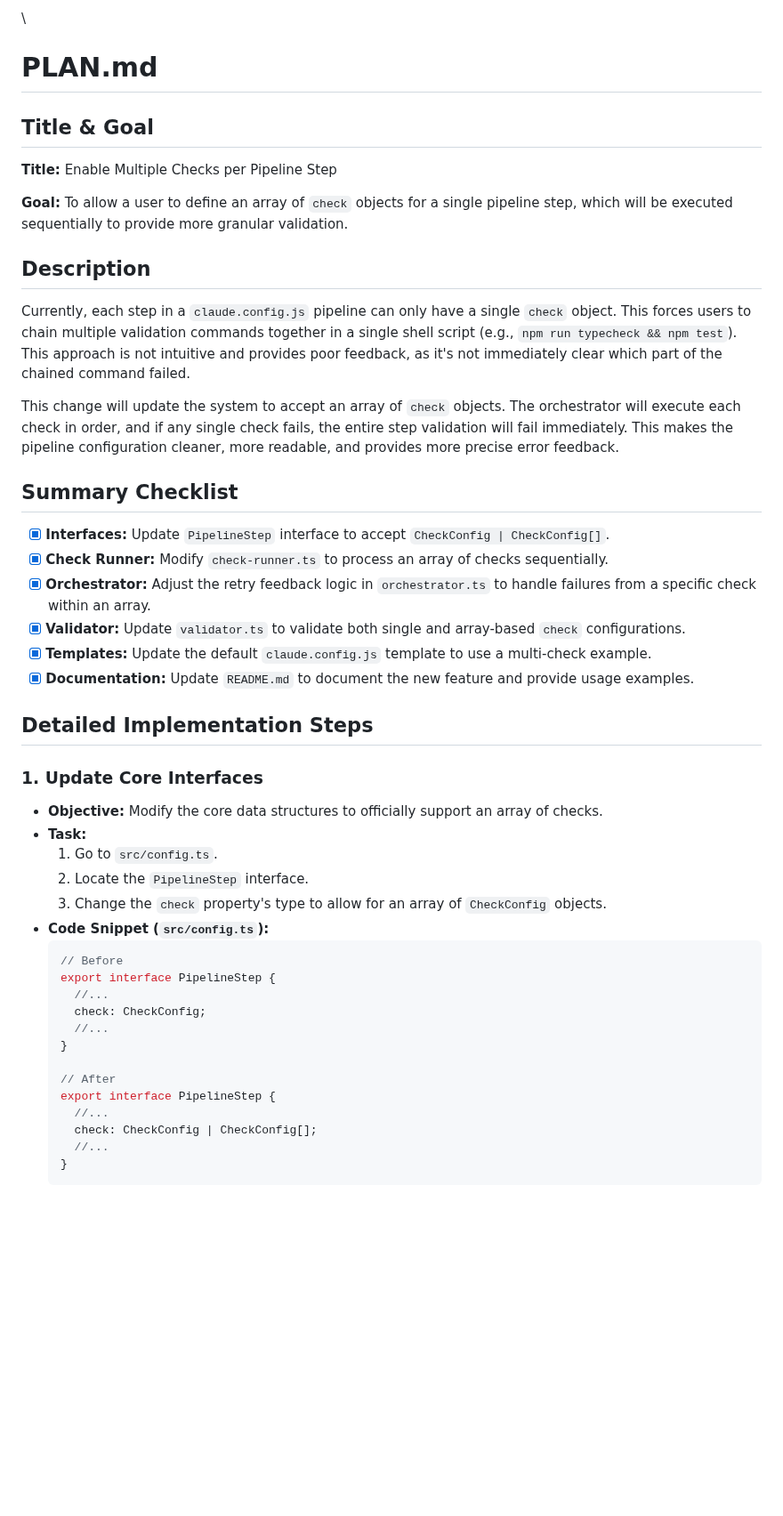
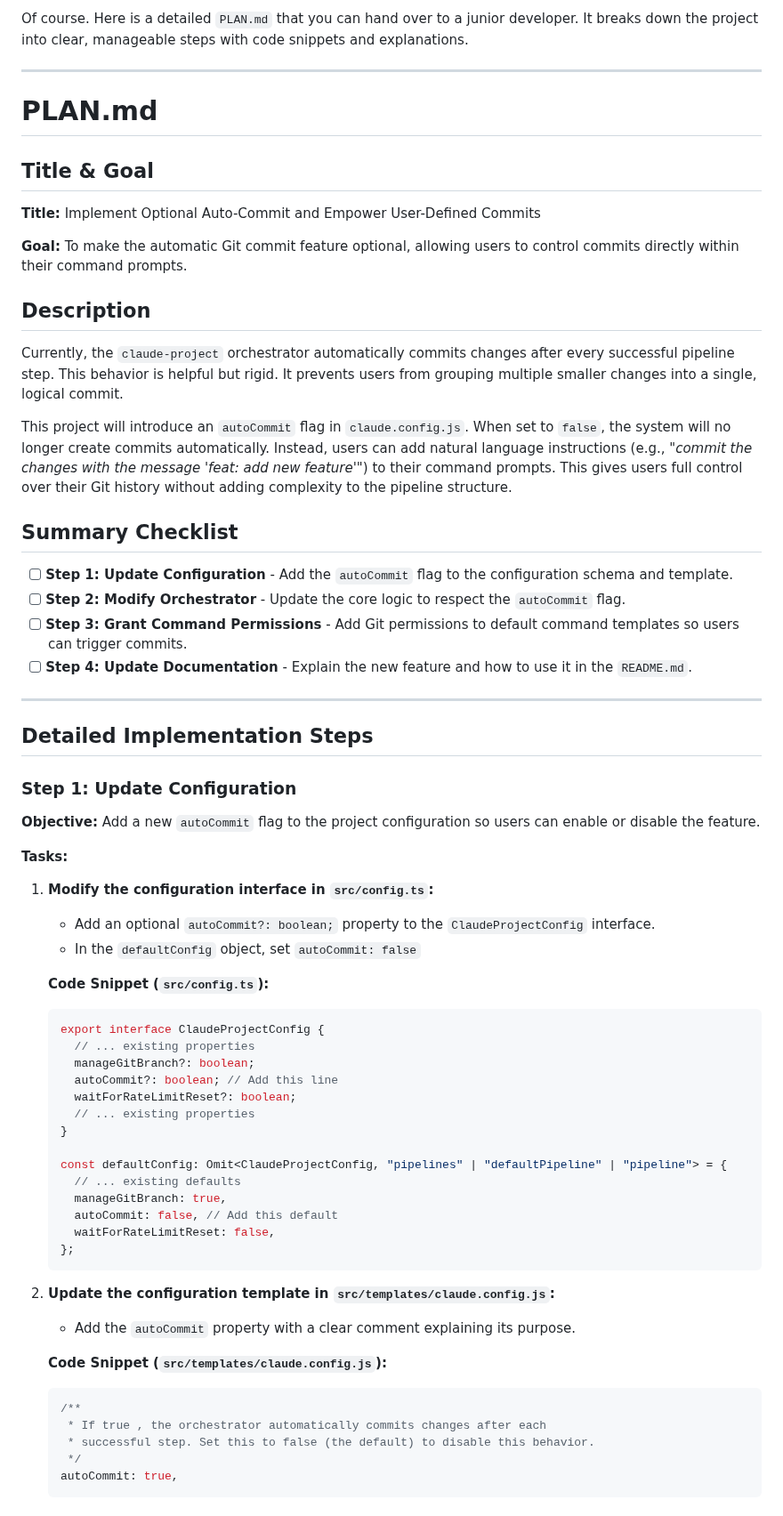
Before and after one commit to ClaireGSB/cat-herder, a Markdown page: PLAN.md, the part around one of its changes. Shown at 89% size. Drawn GitHub-style; blank space fills up the shorter version.

````diff
--- a/PLAN.md
+++ b/PLAN.md
@@ -1,48 +1,69 @@
-\
+Of course. Here is a detailed `PLAN.md` that you can hand over to a junior developer. It breaks down the project into clear, manageable steps with code snippets and explanations.
+
+---
 
 # PLAN.md
 
 ## Title & Goal
 
-**Title:** Enable Multiple Checks per Pipeline Step
+**Title:** Implement Optional Auto-Commit and Empower User-Defined Commits
 
-**Goal:** To allow a user to define an array of `check` objects for a single pipeline step, which will be executed sequentially to provide more granular validation.
+**Goal:** To make the automatic Git commit feature optional, allowing users to control commits directly within their command prompts.
 
 ## Description
 
-Currently, each step in a `claude.config.js` pipeline can only have a single `check` object. This forces users to chain multiple validation commands together in a single shell script (e.g., `npm run typecheck && npm test`). This approach is not intuitive and provides poor feedback, as it's not immediately clear which part of the chained command failed.
+Currently, the `claude-project` orchestrator automatically commits changes after every successful pipeline step. This behavior is helpful but rigid. It prevents users from grouping multiple smaller changes into a single, logical commit.
 
-This change will update the system to accept an array of `check` objects. The orchestrator will execute each check in order, and if any single check fails, the entire step validation will fail immediately. This makes the pipeline configuration cleaner, more readable, and provides more precise error feedback.
+This project will introduce an `autoCommit` flag in `claude.config.js`. When set to `false`, the system will no longer create commits automatically. Instead, users can add natural language instructions (e.g., *"commit the changes with the message 'feat: add new feature'"*) to their command prompts. This gives users full control over their Git history without adding complexity to the pipeline structure.
 
 ## Summary Checklist
 
--   [x] **Interfaces:** Update `PipelineStep` interface to accept `CheckConfig | CheckConfig[]`.
--   [x] **Check Runner:** Modify `check-runner.ts` to process an array of checks sequentially.
--   [x] **Orchestrator:** Adjust the retry feedback logic in `orchestrator.ts` to handle failures from a specific check within an array.
--   [x] **Validator:** Update `validator.ts` to validate both single and array-based `check` configurations.
--   [x] **Templates:** Update the default `claude.config.js` template to use a multi-check example.
--   [x] **Documentation:** Update `README.md` to document the new feature and provide usage examples.
+- [ ] **Step 1: Update Configuration** - Add the `autoCommit` flag to the configuration schema and template.
+- [ ] **Step 2: Modify Orchestrator** - Update the core logic to respect the `autoCommit` flag.
+- [ ] **Step 3: Grant Command Permissions** - Add Git permissions to default command templates so users can trigger commits.
+- [ ] **Step 4: Update Documentation** - Explain the new feature and how to use it in the `README.md`.
+
+---
 
 ## Detailed Implementation Steps
 
-### 1. Update Core Interfaces
+### Step 1: Update Configuration
 
-*   **Objective:** Modify the core data structures to officially support an array of checks.
-*   **Task:**
-    1.  Go to `src/config.ts`.
-    2.  Locate the `PipelineStep` interface.
-    3.  Change the `check` property's type to allow for an array of `CheckConfig` objects.
-*   **Code Snippet (`src/config.ts`):**
+**Objective:** Add a new `autoCommit` flag to the project configuration so users can enable or disable the feature.
+
+**Tasks:**
+
+1.  **Modify the configuration interface in `src/config.ts`:**
+    *   Add an optional `autoCommit?: boolean;` property to the `ClaudeProjectConfig` interface.
+    *   In the `defaultConfig` object, set `autoCommit: false`
+
+    **Code Snippet (`src/config.ts`):**
     ```typescript
-    // Before
-    export interface PipelineStep {
-      //...
-      check: CheckConfig;
-      //...
+    export interface ClaudeProjectConfig {
+      // ... existing properties
+      manageGitBranch?: boolean;
+      autoCommit?: boolean; // Add this line
+      waitForRateLimitReset?: boolean;
+      // ... existing properties
     }
 
-    // After
-    export interface PipelineStep {
-      //...
-      check: CheckConfig | CheckConfig[];
-      //...
+    const defaultConfig: Omit<ClaudeProjectConfig, "pipelines" | "defaultPipeline" | "pipeline"> = {
+      // ... existing defaults
+      manageGitBranch: true,
+      autoCommit: false, // Add this default
+      waitForRateLimitReset: false,
+    };
+    ```
+
+2.  **Update the configuration template in `src/templates/claude.config.js`:**
+    *   Add the `autoCommit` property with a clear comment explaining its purpose.
+
+    **Code Snippet (`src/templates/claude.config.js`):**
+    ```javascript
+    /**
+     * If true , the orchestrator automatically commits changes after each
+     * successful step. Set this to false (the default) to disable this behavior.
+     */
+    autoCommit: true,
+    ```
+
````
Also changed, not shown: other parts of PLAN.md (+97 -99 lines).
